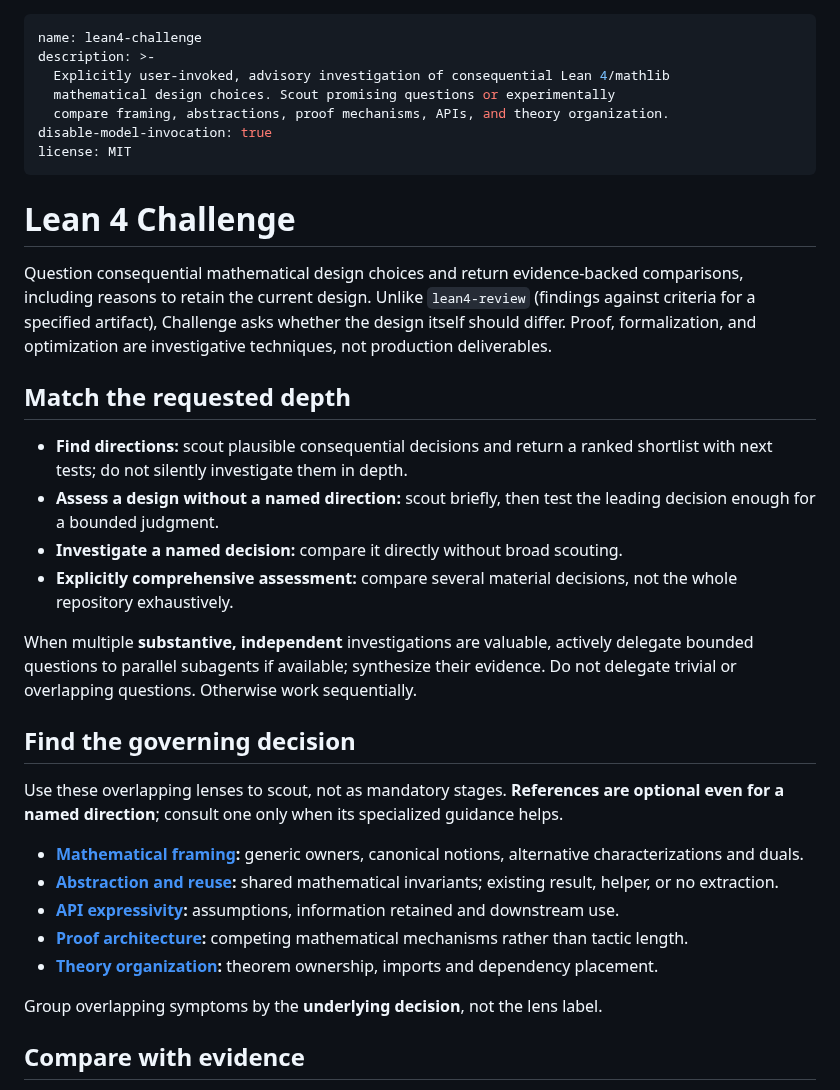
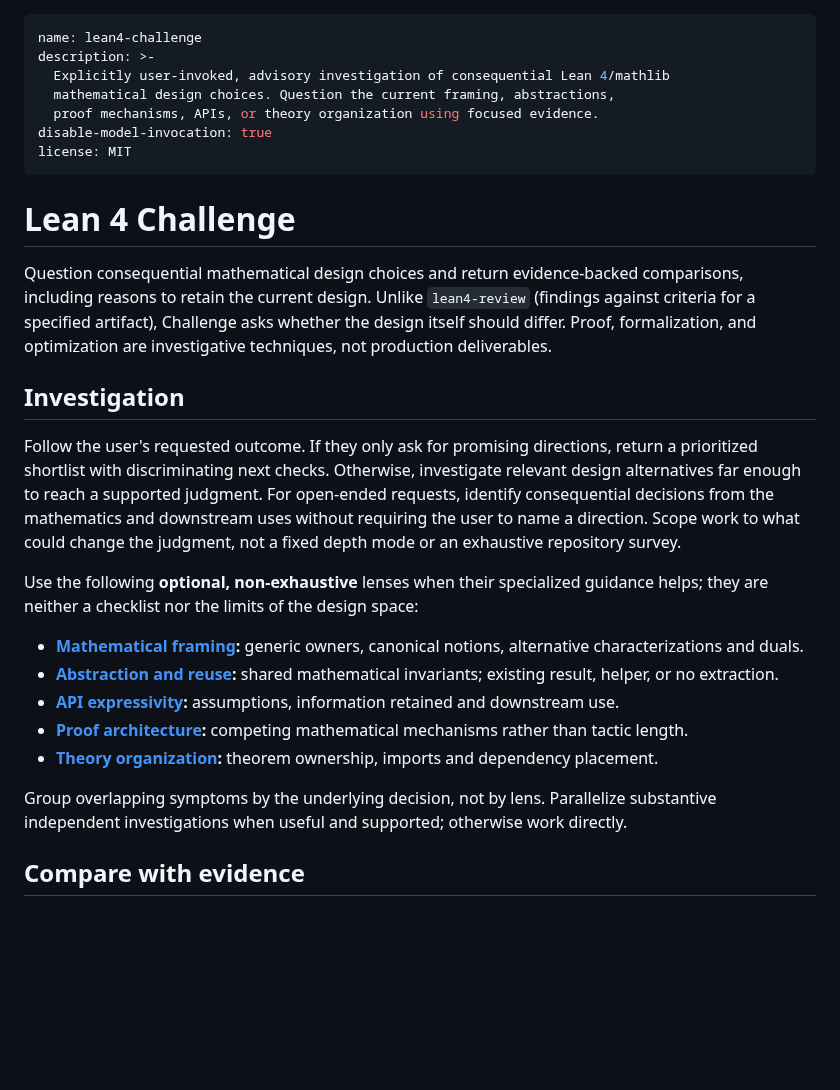
Before and after one commit to NoneMore/skills, a Markdown page: lean4-skills/lean4-challenge/SKILL.md, the part around the change. GitHub-like rendering; blank space fills up the shorter version.

```diff
--- a/lean4-skills/lean4-challenge/SKILL.md
+++ b/lean4-skills/lean4-challenge/SKILL.md
@@ -2,8 +2,8 @@
 name: lean4-challenge
 description: >-
   Explicitly user-invoked, advisory investigation of consequential Lean 4/mathlib
-  mathematical design choices. Scout promising questions or experimentally
-  compare framing, abstractions, proof mechanisms, APIs, and theory organization.
+  mathematical design choices. Question the current framing, abstractions,
+  proof mechanisms, APIs, or theory organization using focused evidence.
 disable-model-invocation: true
 license: MIT
 ---
@@ -12,18 +12,11 @@ license: MIT
 
 Question consequential mathematical design choices and return evidence-backed comparisons, including reasons to retain the current design. Unlike `lean4-review` (findings against criteria for a specified artifact), Challenge asks whether the design itself should differ. Proof, formalization, and optimization are investigative techniques, not production deliverables.
 
-## Match the requested depth
+## Investigation
 
-- **Find directions:** scout plausible consequential decisions and return a ranked shortlist with next tests; do not silently investigate them in depth.
-- **Assess a design without a named direction:** scout briefly, then test the leading decision enough for a bounded judgment.
-- **Investigate a named decision:** compare it directly without broad scouting.
-- **Explicitly comprehensive assessment:** compare several material decisions, not the whole repository exhaustively.
+Follow the user's requested outcome. If they only ask for promising directions, return a prioritized shortlist with discriminating next checks. Otherwise, investigate relevant design alternatives far enough to reach a supported judgment. For open-ended requests, identify consequential decisions from the mathematics and downstream uses without requiring the user to name a direction. Scope work to what could change the judgment, not a fixed depth mode or an exhaustive repository survey.
 
-When multiple **substantive, independent** investigations are valuable, actively delegate bounded questions to parallel subagents if available; synthesize their evidence. Do not delegate trivial or overlapping questions. Otherwise work sequentially.
-
-## Find the governing decision
-
-Use these overlapping lenses to scout, not as mandatory stages. **References are optional even for a named direction**; consult one only when its specialized guidance helps.
+Use the following **optional, non-exhaustive** lenses when their specialized guidance helps; they are neither a checklist nor the limits of the design space:
 
 - **[Mathematical framing](references/mathematical-framing.md):** generic owners, canonical notions, alternative characterizations and duals.
 - **[Abstraction and reuse](references/abstraction-reuse.md):** shared mathematical invariants; existing result, helper, or no extraction.
@@ -31,7 +24,7 @@ Use these overlapping lenses to scout, not as mandatory stages. **References are
 - **[Proof architecture](references/proof-architecture.md):** competing mathematical mechanisms rather than tactic length.
 - **[Theory organization](references/theory-organization.md):** theorem ownership, imports and dependency placement.
 
-Group overlapping symptoms by the **underlying decision**, not the lens label.
+Group overlapping symptoms by the underlying decision, not by lens. Parallelize substantive independent investigations when useful and supported; otherwise work directly.
 
 ## Compare with evidence
 
```
Also changed, not shown: lean4-skills/README.md (+2 -2 lines), 1 other file.
